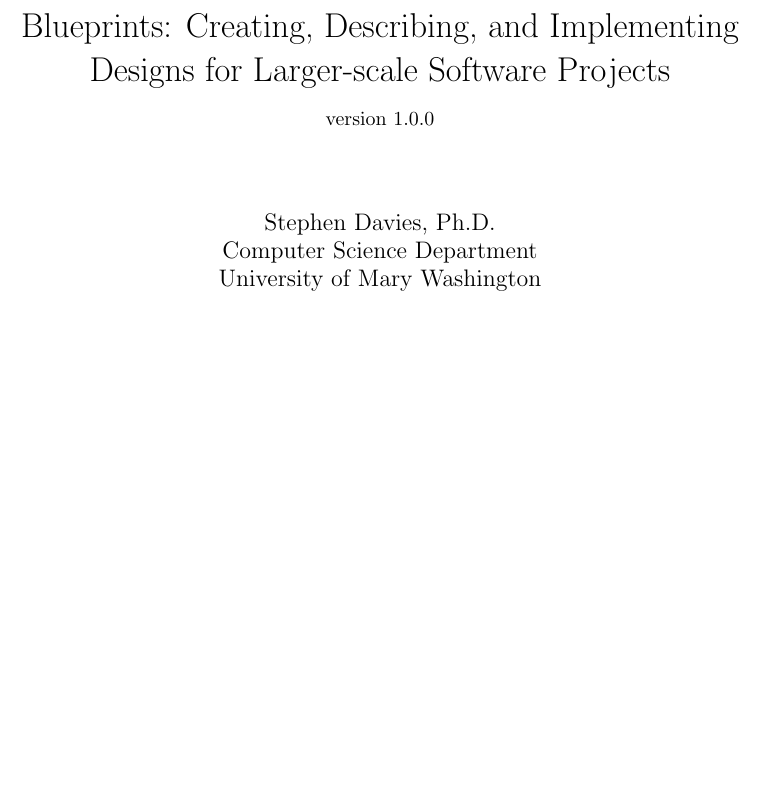
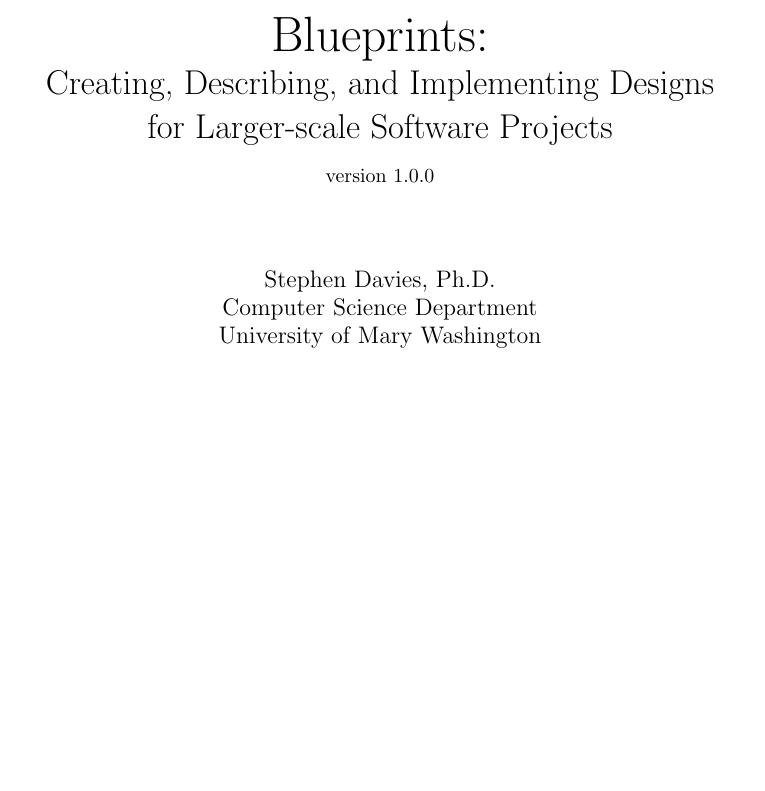
Before and after one commit to divilian/blueprints, a LaTeX thesis (blue.tex): part of page 1 of 124, cut so that both start at the same text, the shorter picture padded with empty space. Compiled offline with pdfLaTeX.

Commit message:
Restyle title.

```diff
--- a/blue.tex
+++ b/blue.tex
@@ -51,7 +51,7 @@
 
 \begin{document}
 
-\title{Blueprints: Creating, Describing, and Implementing\\Designs for Larger-scale Software
+\title{{\Huge Blueprints:}\\Creating, Describing, and Implementing  Designs\\for Larger-scale Software
 Projects\\{\small version 1.0.0}}
 \author{Stephen Davies, Ph.D.\\Computer Science Department\\University of Mary Washington}
 \date{}
```
